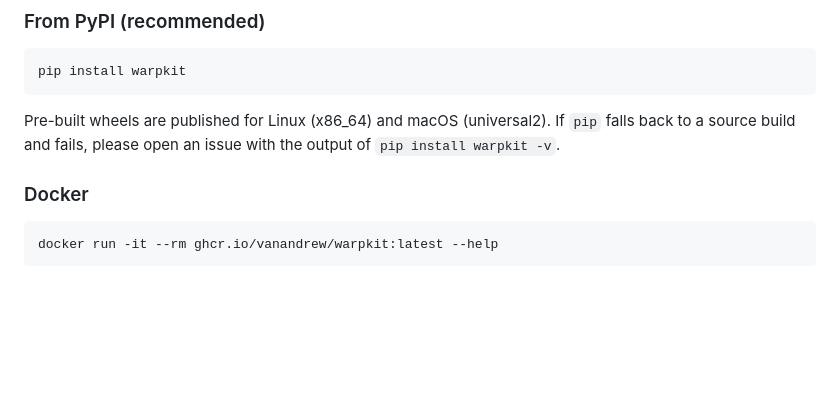
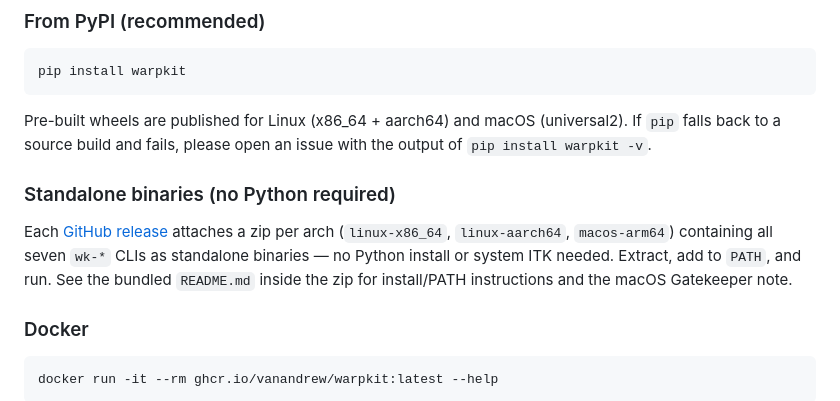
Before and after one commit to vanandrew/warpkit, a Markdown page: README.md, the part around the change. GitHub-like rendering; blank space fills up the shorter version.

Commit message:
:memo: Document standalone binaries + correct wheel matrix in README
- Add a Standalone binaries section pointing at the per-arch zips
  attached to each GitHub release, so PyPI/README readers can find
  them without Python.
- Fix the wheel matrix line: linux aarch64 wheels are also published.

Co-Authored-By: Claude Opus 4.7 (1M context) <noreply@anthropic.com>

````diff
--- a/README.md
+++ b/README.md
@@ -17,7 +17,11 @@ The phase-unwrapping core is a self-contained C++17 port of [ROMEO](https://gith
 pip install warpkit
 ```
 
-Pre-built wheels are published for Linux (x86_64) and macOS (universal2). If `pip` falls back to a source build and fails, please open an issue with the output of `pip install warpkit -v`.
+Pre-built wheels are published for Linux (x86_64 + aarch64) and macOS (universal2). If `pip` falls back to a source build and fails, please open an issue with the output of `pip install warpkit -v`.
+
+### Standalone binaries (no Python required)
+
+Each [GitHub release](https://github.com/vanandrew/warpkit/releases) attaches a zip per arch (`linux-x86_64`, `linux-aarch64`, `macos-arm64`) containing all seven `wk-*` CLIs as standalone binaries — no Python install or system ITK needed. Extract, add to `PATH`, and run. See the bundled `README.md` inside the zip for install/PATH instructions and the macOS Gatekeeper note.
 
 ### Docker
 
````
